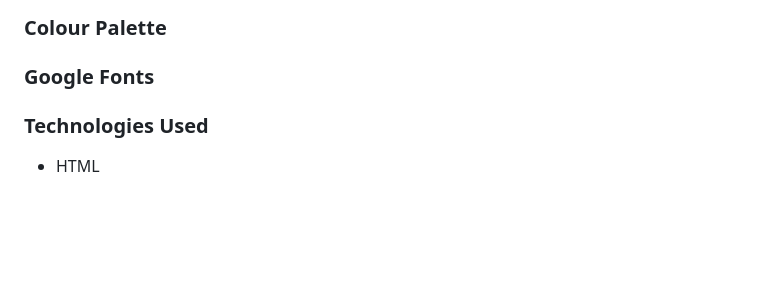
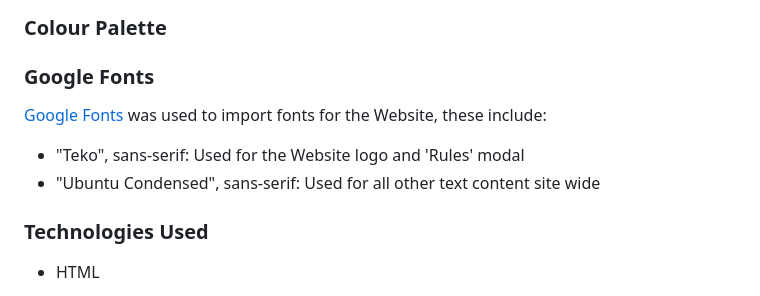
Before and after one commit to RobynSoar/rpsls-game, a Markdown page: README.md, the part around the change. Drawn GitHub-style; blank space fills up the shorter version.

Commit message:
Add Google Fonts info to README

```diff
--- a/README.md
+++ b/README.md
@@ -57,6 +57,11 @@ This Website allows users to play against the computer, with scores taken to doc
 ### Colour Palette
 
 ### Google Fonts
+
+[Google Fonts](https://fonts.google.com/) was used to import fonts for the Website, these include:
+
+- "Teko", sans-serif: Used for the Website logo and 'Rules' modal
+- "Ubuntu Condensed", sans-serif: Used for all other text content site wide
 
 ### Technologies Used
 
```
